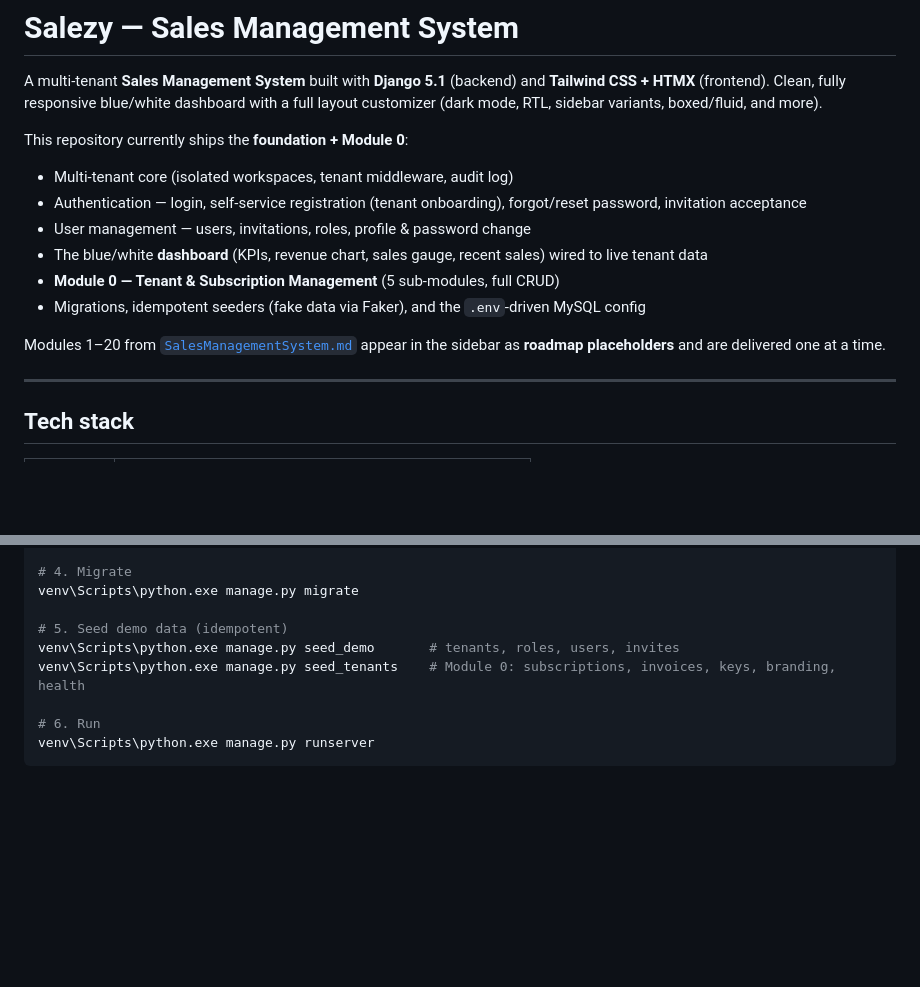
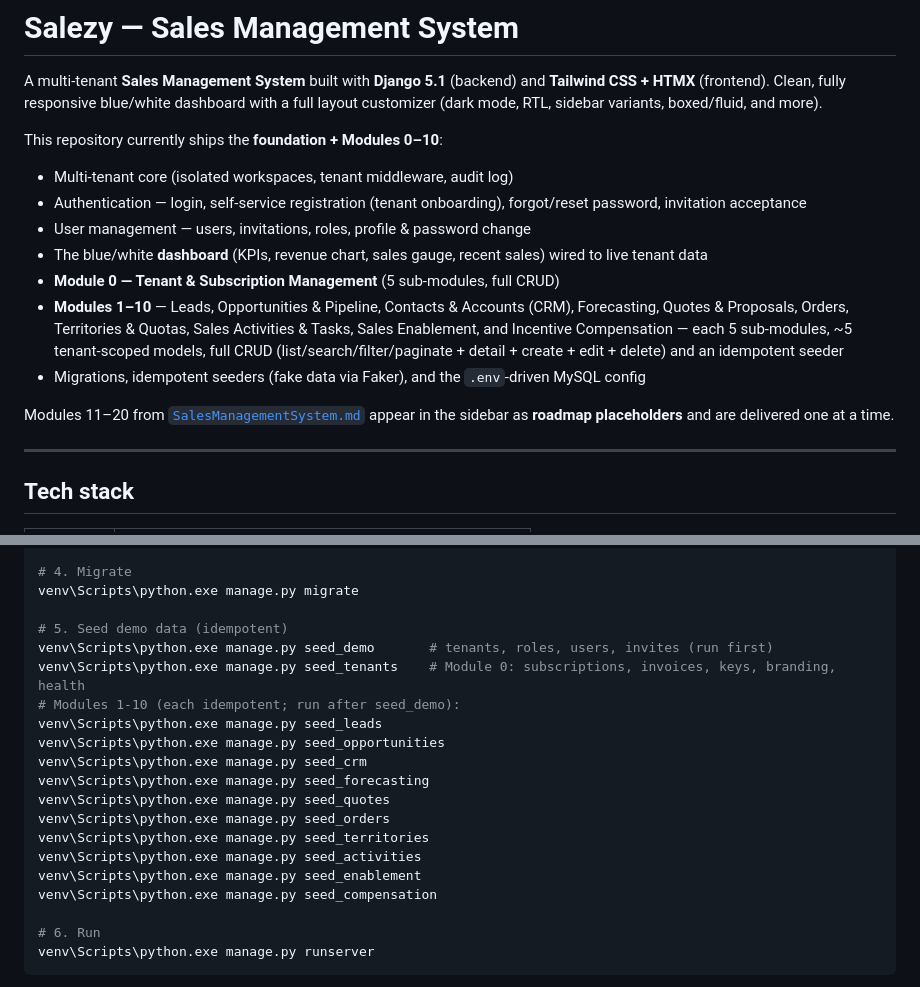
Before and after one commit to mnavaid925/NavSalesManagementSystem, a Markdown page: README.md, 2 parts joined by grey strips. GitHub-like rendering; blank space fills up the shorter version.

```diff
--- a/README.md
+++ b/README.md
@@ -4,16 +4,20 @@ A multi-tenant **Sales Management System** built with **Django 5.1** (backend) a
 **Tailwind CSS + HTMX** (frontend). Clean, fully responsive blue/white dashboard with a
 full layout customizer (dark mode, RTL, sidebar variants, boxed/fluid, and more).
 
-This repository currently ships the **foundation + Module 0**:
+This repository currently ships the **foundation + Modules 0–10**:
 
 - Multi-tenant core (isolated workspaces, tenant middleware, audit log)
 - Authentication — login, self-service registration (tenant onboarding), forgot/reset password, invitation acceptance
 - User management — users, invitations, roles, profile & password change
 - The blue/white **dashboard** (KPIs, revenue chart, sales gauge, recent sales) wired to live tenant data
 - **Module 0 — Tenant & Subscription Management** (5 sub-modules, full CRUD)
+- **Modules 1–10** — Leads, Opportunities & Pipeline, Contacts & Accounts (CRM), Forecasting, Quotes &
+  Proposals, Orders, Territories & Quotas, Sales Activities & Tasks, Sales Enablement, and Incentive
+  Compensation — each 5 sub-modules, ~5 tenant-scoped models, full CRUD (list/search/filter/paginate +
+  detail + create + edit + delete) and an idempotent seeder
 - Migrations, idempotent seeders (fake data via Faker), and the `.env`-driven MySQL config
 
-Modules 1–20 from [`SalesManagementSystem.md`](SalesManagementSystem.md) appear in the sidebar as
+Modules 11–20 from [`SalesManagementSystem.md`](SalesManagementSystem.md) appear in the sidebar as
 **roadmap placeholders** and are delivered one at a time.
 
 ---
@@ -57,8 +61,19 @@ copy .env.example .env      # adjust DB credentials if your XAMPP differs
 venv\Scripts\python.exe manage.py migrate
 
 # 5. Seed demo data (idempotent)
-venv\Scripts\python.exe manage.py seed_demo       # tenants, roles, users, invites
+venv\Scripts\python.exe manage.py seed_demo       # tenants, roles, users, invites (run first)
 venv\Scripts\python.exe manage.py seed_tenants    # Module 0: subscriptions, invoices, keys, branding, health
+# Modules 1-10 (each idempotent; run after seed_demo):
+venv\Scripts\python.exe manage.py seed_leads
+venv\Scripts\python.exe manage.py seed_opportunities
+venv\Scripts\python.exe manage.py seed_crm
+venv\Scripts\python.exe manage.py seed_forecasting
+venv\Scripts\python.exe manage.py seed_quotes
+venv\Scripts\python.exe manage.py seed_orders
+venv\Scripts\python.exe manage.py seed_territories
+venv\Scripts\python.exe manage.py seed_activities
+venv\Scripts\python.exe manage.py seed_enablement
+venv\Scripts\python.exe manage.py seed_compensation
 
 # 6. Run
 venv\Scripts\python.exe manage.py runserver
```
Also changed, not shown: other parts of README.md (+30 -10 lines).
